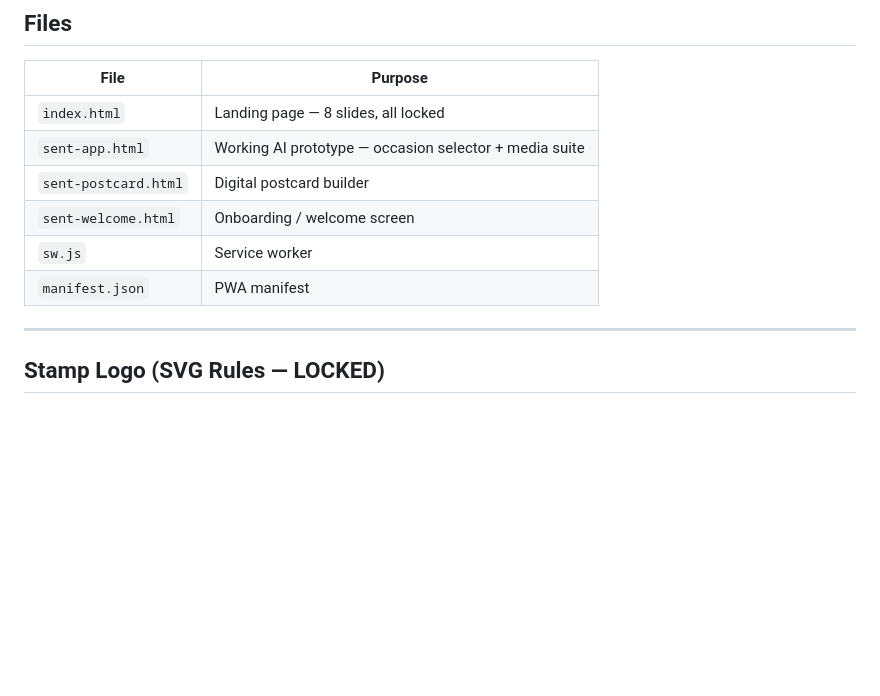
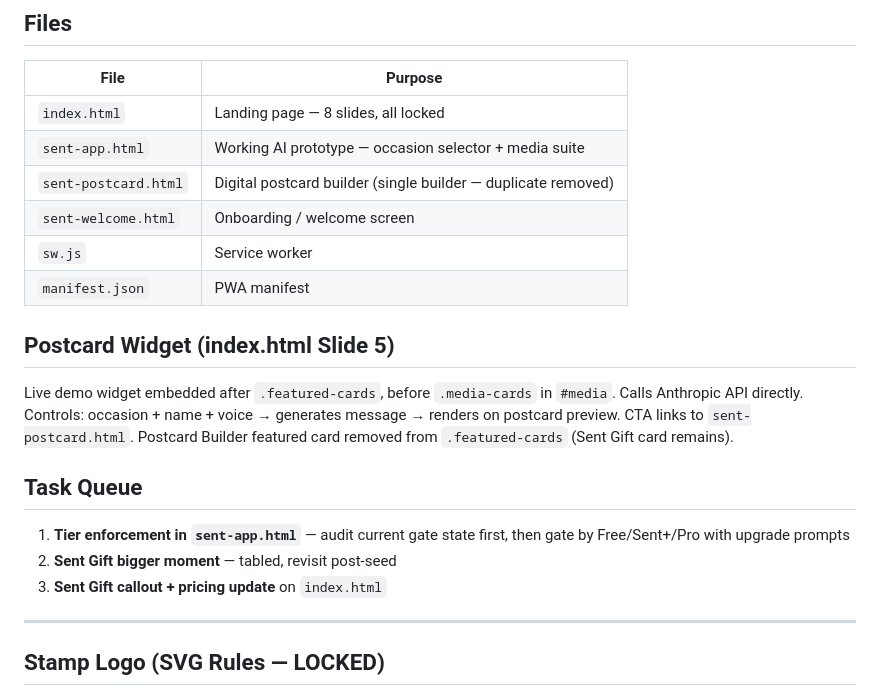
Before and after one commit to RustyGrinds/sentapp, a Markdown page: CLAUDE.md, the part around the change. GitHub-like rendering; blank space fills up the shorter version.

```diff
--- a/CLAUDE.md
+++ b/CLAUDE.md
@@ -64,10 +64,18 @@ animation: steel-pingpong 4s ease-in-out infinite;
 |------|---------|
 | `index.html` | Landing page — 8 slides, all locked |
 | `sent-app.html` | Working AI prototype — occasion selector + media suite |
-| `sent-postcard.html` | Digital postcard builder |
+| `sent-postcard.html` | Digital postcard builder (single builder — duplicate removed) |
 | `sent-welcome.html` | Onboarding / welcome screen |
 | `sw.js` | Service worker |
 | `manifest.json` | PWA manifest |
+
+## Postcard Widget (index.html Slide 5)
+Live demo widget embedded after `.featured-cards`, before `.media-cards` in `#media`. Calls Anthropic API directly. Controls: occasion + name + voice → generates message → renders on postcard preview. CTA links to `sent-postcard.html`. Postcard Builder featured card removed from `.featured-cards` (Sent Gift card remains).
+
+## Task Queue
+1. **Tier enforcement in `sent-app.html`** — audit current gate state first, then gate by Free/Sent+/Pro with upgrade prompts
+2. **Sent Gift bigger moment** — tabled, revisit post-seed
+3. **Sent Gift callout + pricing update** on `index.html`
 
 ---
 
```
